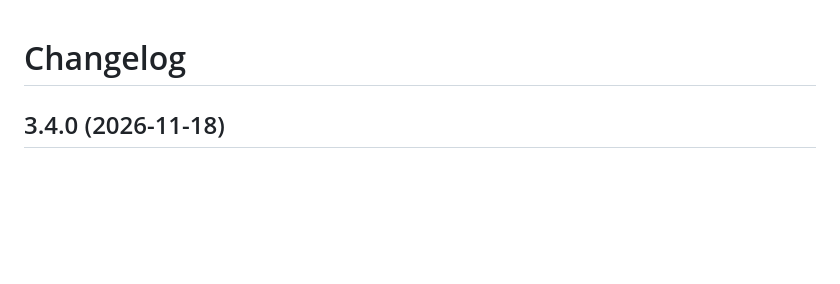
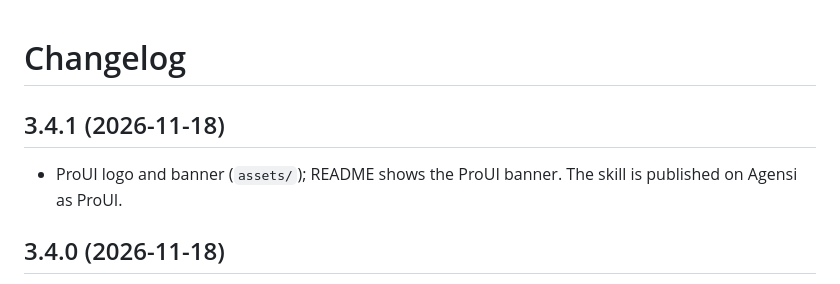
Before and after one commit to denysovski/ProUI, a Markdown page: CHANGELOG.md, the part around the change. GitHub-like rendering; blank space fills up the shorter version.

```diff
--- a/CHANGELOG.md
+++ b/CHANGELOG.md
@@ -1,4 +1,8 @@
 # Changelog
+
+## 3.4.1 (2026-11-18)
+
+- ProUI logo and banner (`assets/`); README shows the ProUI banner. The skill is published on Agensi as ProUI.
 
 ## 3.4.0 (2026-11-18)
 
```
Also changed, not shown: README.md (+4 -2 lines), assets/README.md (+3 -1 lines), assets/proui-banner.png (added), assets/proui-logo.png (added), 2 other files.
